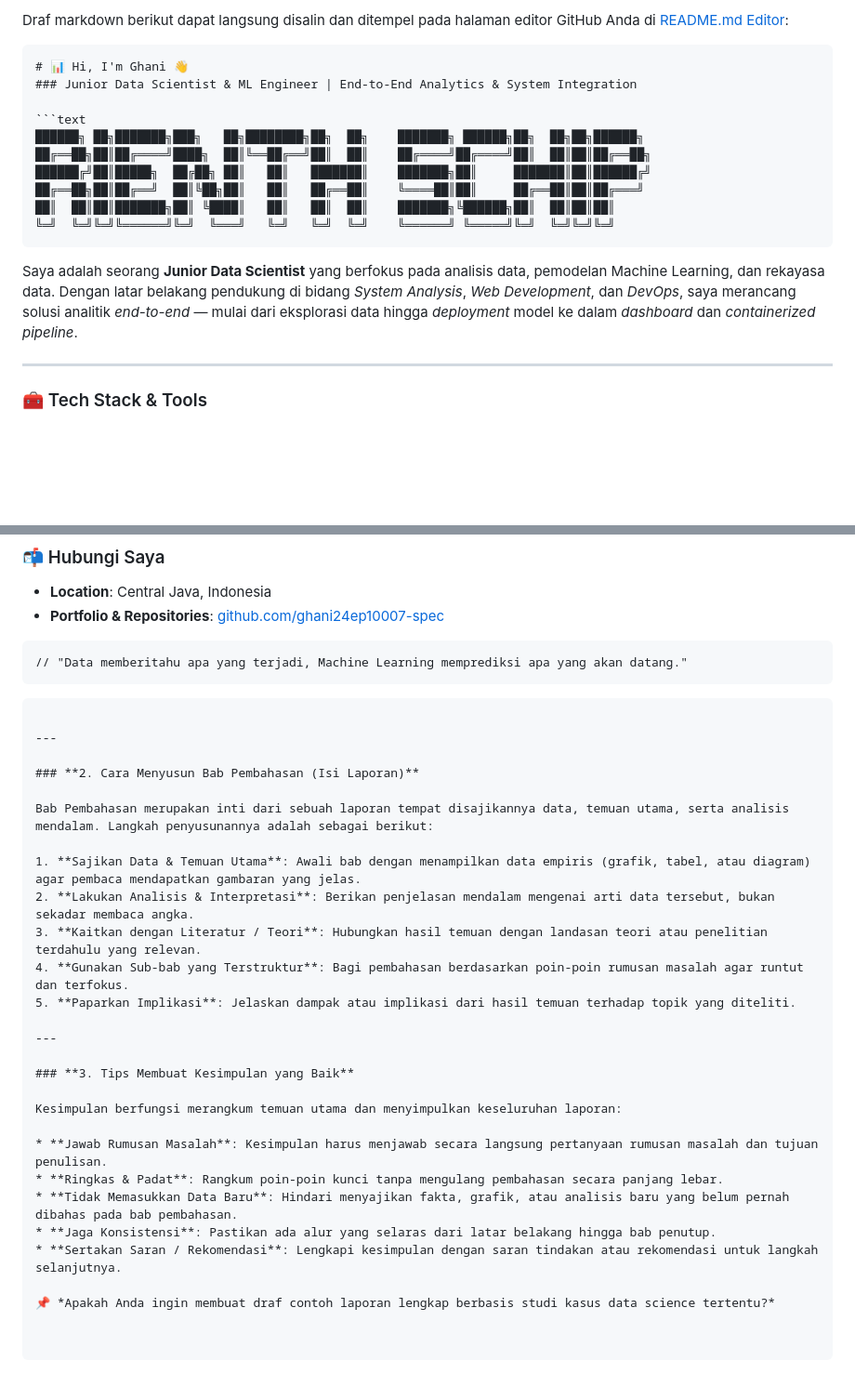
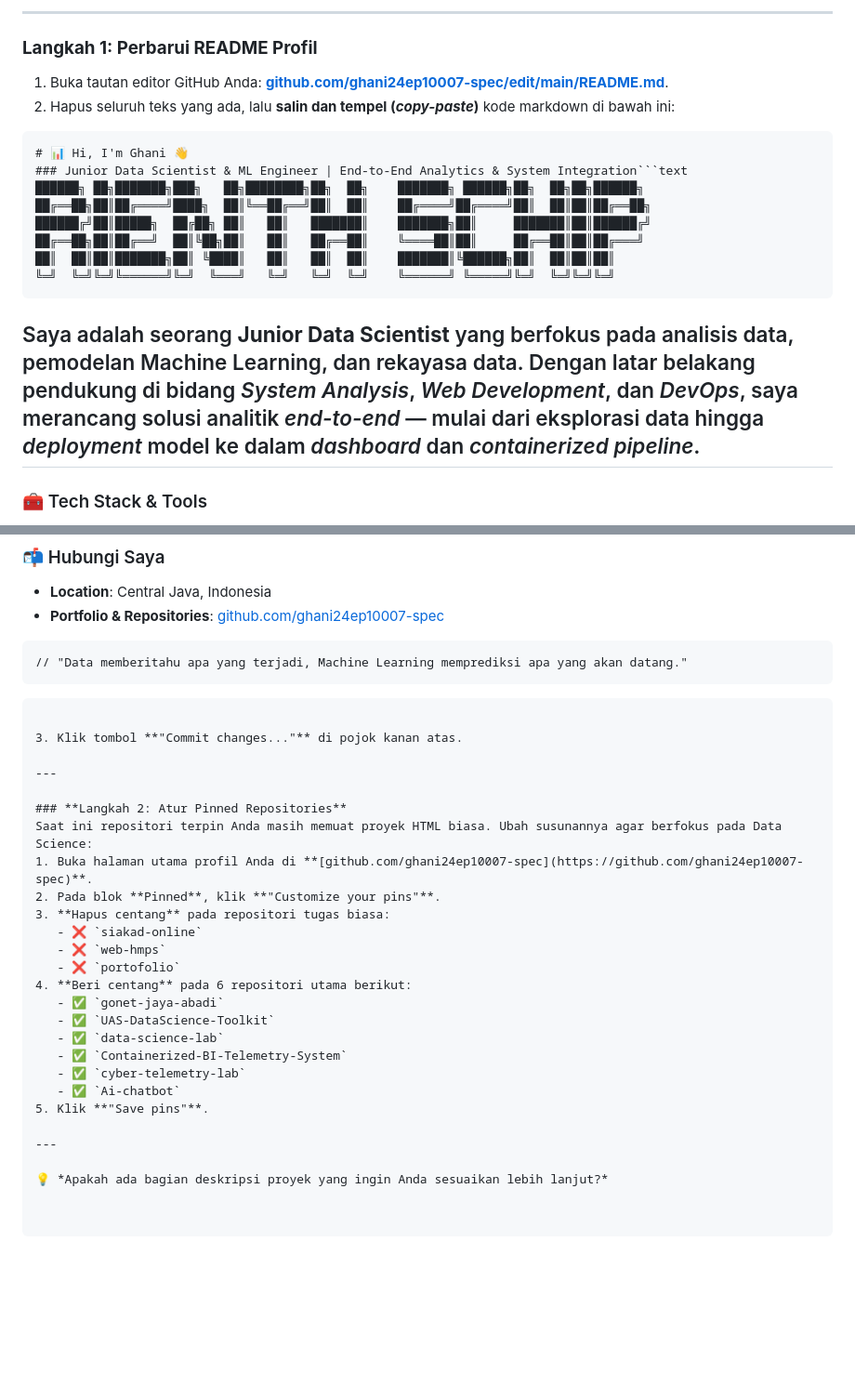
Before and after one commit to ghani24ep10007-spec/ghani24ep10007-spec, a Markdown page: README.md, 2 parts joined by grey strips. Shown at 93% size. GitHub-like rendering; blank space fills up the shorter version.

Commit message:
Update README with new steps and markdown formatting

````diff
--- a/README.md
+++ b/README.md
@@ -1,20 +1,20 @@
-Draf markdown berikut dapat langsung disalin dan ditempel pada halaman editor GitHub Anda di [README.md Editor](https://github.com/ghani24ep10007-spec/ghani24ep10007-spec/edit/main/README.md):
+---
+### **Langkah 1: Perbarui README Profil**
+1. Buka tautan editor GitHub Anda: **[github.com/ghani24ep10007-spec/edit/main/README.md](https://github.com/ghani24ep10007-spec/ghani24ep10007-spec/edit/main/README.md)**.
+2. Hapus seluruh teks yang ada, lalu **salin dan tempel (*copy-paste*)** kode markdown di bawah ini:
 
 ```markdown
 # 📊 Hi, I'm Ghani 👋
-### Junior Data Scientist & ML Engineer | End-to-End Analytics & System Integration
-
-```text
+### Junior Data Scientist & ML Engineer | End-to-End Analytics & System Integration```text
 ██████╗ ██╗███████╗███╗   ██╗████████╗██╗  ██╗    ███████╗ ██████╗██╗  ██╗██╗██████╗
 ██╔══██╗██║██╔════╝████╗  ██║╚══██╔══╝██║  ██║    ██╔════╝██╔════╝██║  ██║██║██╔══██╗
 ██████╔╝██║█████╗  ██╔██╗ ██║   ██║   ███████║    ███████╗██║     ███████║██║██████╔╝
 ██╔══██╗██║██╔══╝  ██║╚██╗██║   ██║   ██╔══██║    ╚════██║██║     ██╔══██║██║██╔═══╝
-██║  ██║██║███████╗██║ ╚████║   ██║   ██║  ██║    ███████╗╚██████╗██║  ██║██║██║
+██║  ██║██║███████╗██║ ╚████║   ██║   ██║  ██║    ███████║╚██████╗██║  ██║██║██║
 ╚═╝  ╚═╝╚═╝╚══════╝╚═╝  ╚═══╝   ╚═╝   ╚═╝  ╚═╝    ╚══════╝ ╚═════╝╚═╝  ╚═╝╚═╝╚═╝
 ```
-
-Saya adalah seorang **Junior Data Scientist** yang berfokus pada analisis data, pemodelan Machine Learning, dan rekayasa data. Dengan latar belakang pendukung di bidang *System Analysis*, *Web Development*, dan *DevOps*, saya merancang solusi analitik *end-to-end* — mulai dari eksplorasi data hingga *deployment* model ke dalam *dashboard* dan *containerized pipeline*.
-
+Saya adalah seorang **Junior Data Scientist** yang berfokus pada analisis data, pemodelan Machine Learning, dan rekayasa data. Dengan latar belakang pendukung di bidang *System Analysis*,
+*Web Development*, dan *DevOps*, saya merancang solusi analitik *end-to-end* — mulai dari eksplorasi data hingga *deployment* model ke dalam *dashboard* dan *containerized pipeline*.
 ---
 
 ### 🧰 Tech Stack & Tools
@@ -56,28 +56,27 @@ Saya adalah seorang **Junior Data Scientist** yang berfokus pada analisis data,
 ```
 ```
 
----
-
-### **2. Cara Menyusun Bab Pembahasan (Isi Laporan)**
-
-Bab Pembahasan merupakan inti dari sebuah laporan tempat disajikannya data, temuan utama, serta analisis mendalam. Langkah penyusunannya adalah sebagai berikut:
-
-1. **Sajikan Data & Temuan Utama**: Awali bab dengan menampilkan data empiris (grafik, tabel, atau diagram) agar pembaca mendapatkan gambaran yang jelas.
-2. **Lakukan Analisis & Interpretasi**: Berikan penjelasan mendalam mengenai arti data tersebut, bukan sekadar membaca angka.
-3. **Kaitkan dengan Literatur / Teori**: Hubungkan hasil temuan dengan landasan teori atau penelitian terdahulu yang relevan.
-4. **Gunakan Sub-bab yang Terstruktur**: Bagi pembahasan berdasarkan poin-poin rumusan masalah agar runtut dan terfokus.
-5. **Paparkan Implikasi**: Jelaskan dampak atau implikasi dari hasil temuan terhadap topik yang diteliti.
+3. Klik tombol **"Commit changes..."** di pojok kanan atas.
 
 ---
 
-### **3. Tips Membuat Kesimpulan yang Baik**
+### **Langkah 2: Atur Pinned Repositories**
+Saat ini repositori terpin Anda masih memuat proyek HTML biasa. Ubah susunannya agar berfokus pada Data Science:
+1. Buka halaman utama profil Anda di **[github.com/ghani24ep10007-spec](https://github.com/ghani24ep10007-spec)**.
+2. Pada blok **Pinned**, klik **"Customize your pins"**.
+3. **Hapus centang** pada repositori tugas biasa:
+   - ❌ `siakad-online`
+   - ❌ `web-hmps`
+   - ❌ `portofolio`
+4. **Beri centang** pada 6 repositori utama berikut:
+   - ✅ `gonet-jaya-abadi`
+   - ✅ `UAS-DataScience-Toolkit`
+   - ✅ `data-science-lab`
+   - ✅ `Containerized-BI-Telemetry-System`
+   - ✅ `cyber-telemetry-lab`
+   - ✅ `Ai-chatbot`
+5. Klik **"Save pins"**.
 
-Kesimpulan berfungsi merangkum temuan utama dan menyimpulkan keseluruhan laporan:
+---
 
-* **Jawab Rumusan Masalah**: Kesimpulan harus menjawab secara langsung pertanyaan rumusan masalah dan tujuan penulisan.
-* **Ringkas & Padat**: Rangkum poin-poin kunci tanpa mengulang pembahasan secara panjang lebar.
-* **Tidak Memasukkan Data Baru**: Hindari menyajikan fakta, grafik, atau analisis baru yang belum pernah dibahas pada bab pembahasan.
-* **Jaga Konsistensi**: Pastikan ada alur yang selaras dari latar belakang hingga bab penutup.
-* **Sertakan Saran / Rekomendasi**: Lengkapi kesimpulan dengan saran tindakan atau rekomendasi untuk langkah selanjutnya.
-
-📌 *Apakah Anda ingin membuat draf contoh laporan lengkap berbasis studi kasus data science tertentu?*
+💡 *Apakah ada bagian deskripsi proyek yang ingin Anda sesuaikan lebih lanjut?*
````
